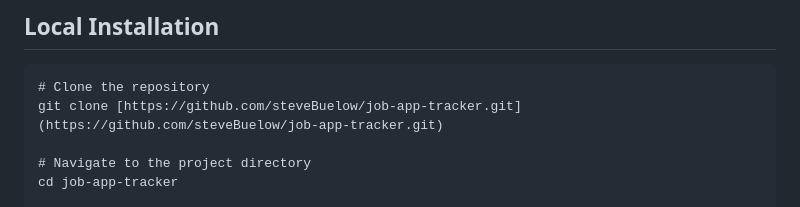
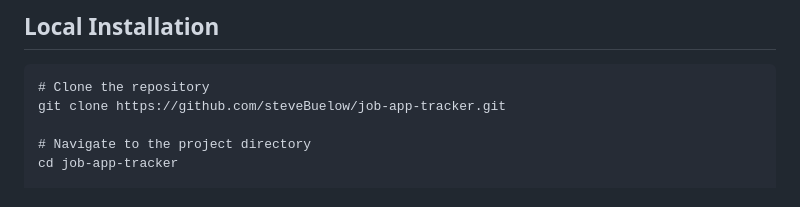
Before and after one commit to steveBuelow/job-app-tracker, a Markdown page: README.md, the part around one of its changes. GitHub-like rendering.

````diff
--- a/README.md
+++ b/README.md
@@ -108,7 +115,7 @@ Resume Bullet: Developed and deployed a full-stack job tracking application used
 ## Local Installation
 ```
 # Clone the repository
-git clone [https://github.com/steveBuelow/job-app-tracker.git](https://github.com/steveBuelow/job-app-tracker.git)
+git clone https://github.com/steveBuelow/job-app-tracker.git
 
 # Navigate to the project directory
 cd job-app-tracker
````
Also changed, not shown: other parts of README.md (+12 -5 lines).
